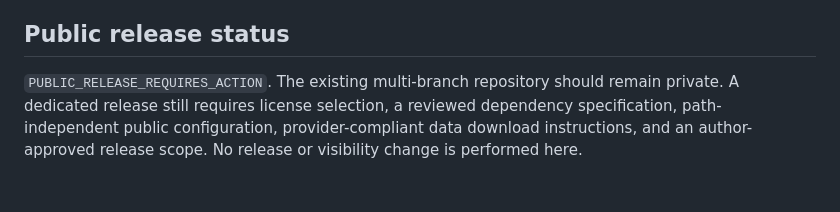
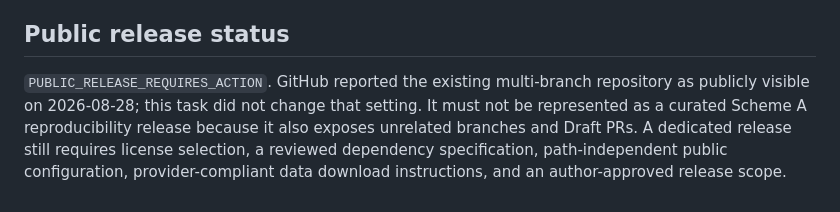
Before and after one commit to Zhujiangkun-Yohkoh/PV-forecast, a Markdown page: manuscript/clean_pv_benchmark/README.md, the part around the change. GitHub-like rendering.

Commit message:
docs: clarify public release readiness

```diff
--- a/manuscript/clean_pv_benchmark/README.md
+++ b/manuscript/clean_pv_benchmark/README.md
@@ -48,4 +48,4 @@ Before upload, all authors must confirm the author list, CRediT roles, Funding G
 
 ## Public release status
 
-`PUBLIC_RELEASE_REQUIRES_ACTION`. The existing multi-branch repository should remain private. A dedicated release still requires license selection, a reviewed dependency specification, path-independent public configuration, provider-compliant data download instructions, and an author-approved release scope. No release or visibility change is performed here.
+`PUBLIC_RELEASE_REQUIRES_ACTION`. GitHub reported the existing multi-branch repository as publicly visible on 2026-08-28; this task did not change that setting. It must not be represented as a curated Scheme A reproducibility release because it also exposes unrelated branches and Draft PRs. A dedicated release still requires license selection, a reviewed dependency specification, path-independent public configuration, provider-compliant data download instructions, and an author-approved release scope.
```
Also changed, not shown: manuscript/clean_pv_benchmark/PUBLIC_RELEASE_MANIFEST.md (+1 -1 lines), manuscript/clean_pv_benchmark/REVIEW.md (+1 -1 lines).
